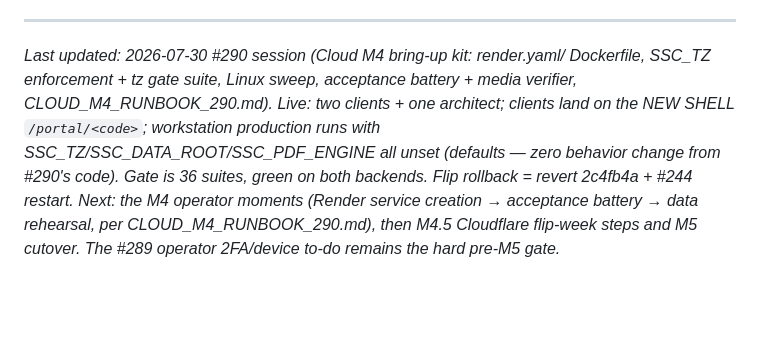
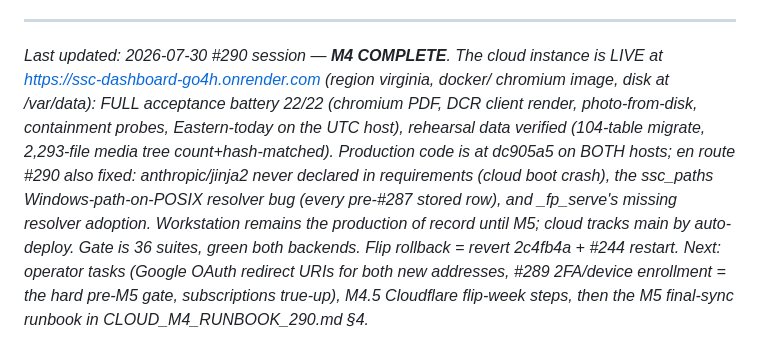
Before and after one commit to superstars-contracting/dashboard, a Markdown page: HANDOFF_NEXT.md, the part around the change. Drawn GitHub-style; blank space fills up the shorter version.

Commit message:
docs: #290 handoff — M4 COMPLETE (cloud live at go4h, battery 22/22, dc905a5)
Co-Authored-By: Claude Fable 5 <noreply@anthropic.com>

```diff
--- a/HANDOFF_NEXT.md
+++ b/HANDOFF_NEXT.md
@@ -611,14 +611,18 @@ restore from CSV).
 
 ---
 
-*Last updated: 2026-07-30 #290 session (Cloud M4 bring-up kit: render.yaml/
-Dockerfile, SSC_TZ enforcement + tz gate suite, Linux sweep, acceptance
-battery + media verifier, CLOUD_M4_RUNBOOK_290.md). Live: two clients + one
-architect; clients land on the NEW SHELL `/portal/<code>`; workstation
-production runs with SSC_TZ/SSC_DATA_ROOT/SSC_PDF_ENGINE all unset (defaults
-— zero behavior change from #290's code). Gate is 36 suites, green on both
-backends. Flip rollback = revert 2c4fb4a + #244 restart. Next: the M4
-operator moments (Render service creation → acceptance battery → data
-rehearsal, per CLOUD_M4_RUNBOOK_290.md), then M4.5 Cloudflare flip-week
-steps and M5 cutover. The #289 operator 2FA/device to-do remains the hard
-pre-M5 gate.*
+*Last updated: 2026-07-30 #290 session — **M4 COMPLETE**. The cloud instance
+is LIVE at https://ssc-dashboard-go4h.onrender.com (region virginia, docker/
+chromium image, disk at /var/data): FULL acceptance battery 22/22 (chromium
+PDF, DCR client render, photo-from-disk, containment probes, Eastern-today
+on the UTC host), rehearsal data verified (104-table migrate, 2,293-file
+media tree count+hash-matched). Production code is at dc905a5 on BOTH hosts;
+en route #290 also fixed: anthropic/jinja2 never declared in requirements
+(cloud boot crash), the ssc_paths Windows-path-on-POSIX resolver bug (every
+pre-#287 stored row), and _fp_serve's missing resolver adoption. Workstation
+remains the production of record until M5; cloud tracks main by auto-deploy.
+Gate is 36 suites, green both backends. Flip rollback = revert 2c4fb4a +
+#244 restart. Next: operator tasks (Google OAuth redirect URIs for both new
+addresses, #289 2FA/device enrollment = the hard pre-M5 gate, subscriptions
+true-up), M4.5 Cloudflare flip-week steps, then the M5 final-sync runbook in
+CLOUD_M4_RUNBOOK_290.md §4.*
```
